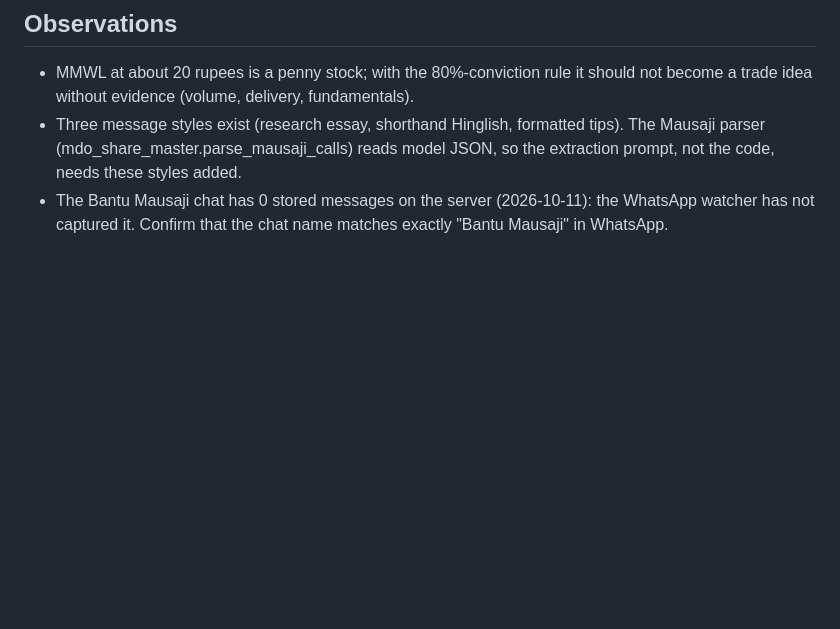
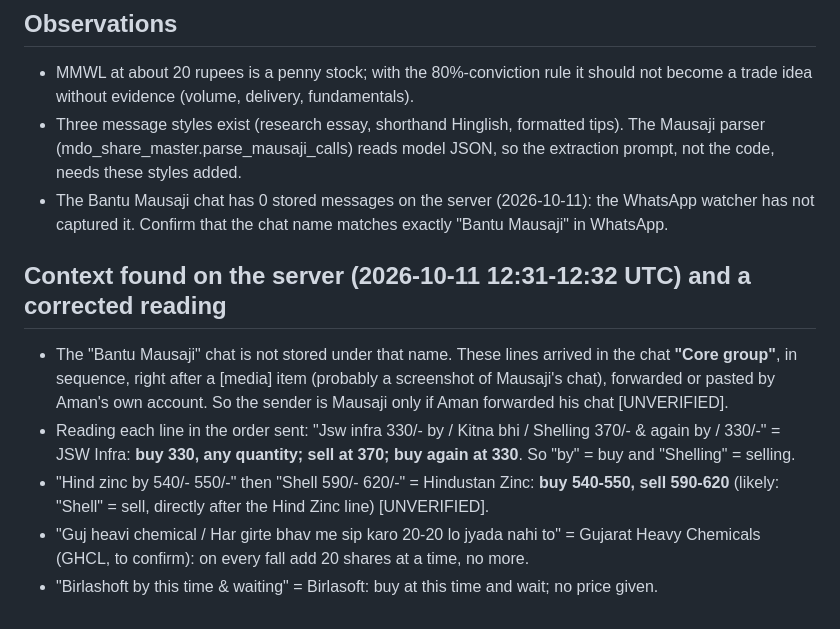
Before and after one commit to aman55501-cyber/mdo-platform, a Markdown page: briefs/MAUSAJI_CALL_EXAMPLES.md, the part around the change. Drawn GitHub-style; blank space fills up the shorter version.

Commit message:
Mausaji context reading; MIS scorecard and interview for Ganga Prasad
Co-Authored-By: Claude Sonnet 5.5 <noreply@anthropic.com>
Claude-Session: https://claude.ai/code/session_01KQM6YzoCaqWWyBshTm6kGs

```diff
--- a/briefs/MAUSAJI_CALL_EXAMPLES.md
+++ b/briefs/MAUSAJI_CALL_EXAMPLES.md
@@ -34,3 +34,10 @@ Source: pasted by Aman in chat as examples of the calls; sender assumed Bantu Ma
 - MMWL at about 20 rupees is a penny stock; with the 80%-conviction rule it should not become a trade idea without evidence (volume, delivery, fundamentals).
 - Three message styles exist (research essay, shorthand Hinglish, formatted tips). The Mausaji parser (mdo_share_master.parse_mausaji_calls) reads model JSON, so the extraction prompt, not the code, needs these styles added.
 - The Bantu Mausaji chat has 0 stored messages on the server (2026-10-11): the WhatsApp watcher has not captured it. Confirm that the chat name matches exactly "Bantu Mausaji" in WhatsApp.
+
+## Context found on the server (2026-10-11 12:31-12:32 UTC) and a corrected reading
+- The "Bantu Mausaji" chat is not stored under that name. These lines arrived in the chat **"Core group"**, in sequence, right after a [media] item (probably a screenshot of Mausaji's chat), forwarded or pasted by Aman's own account. So the sender is Mausaji only if Aman forwarded his chat [UNVERIFIED].
+- Reading each line in the order sent: "Jsw infra 330/- by / Kitna bhi / Shelling 370/- & again by / 330/-" = JSW Infra: **buy 330, any quantity; sell at 370; buy again at 330**. So "by" = buy and "Shelling" = selling.
+- "Hind zinc by 540/- 550/-" then "Shell 590/- 620/-" = Hindustan Zinc: **buy 540-550, sell 590-620** (likely: "Shell" = sell, directly after the Hind Zinc line) [UNVERIFIED].
+- "Guj heavi chemical / Har girte bhav me sip karo 20-20 lo jyada nahi to" = Gujarat Heavy Chemicals (GHCL, to confirm): on every fall add 20 shares at a time, no more.
+- "Birlashoft by this time & waiting" = Birlasoft: buy at this time and wait; no price given.
```
Also changed, not shown: briefs/MIS_HIRE_GANGA_PRASAD.md (added, +30 -0 lines).
